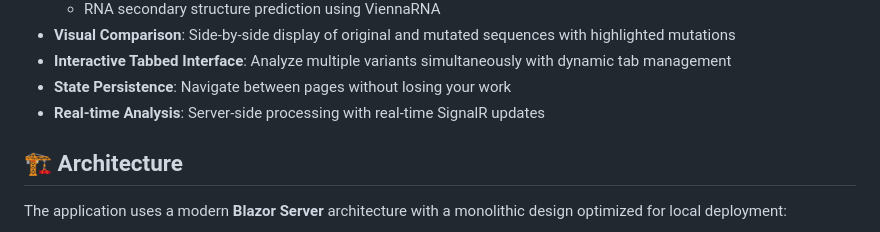
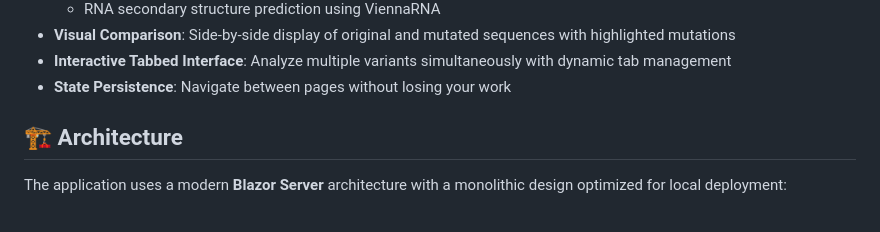
Before and after one commit to JavierStark/DiseaseMutationsApp, a Markdown page: README.md, the part around the change. Rendered like a GitHub page.

Commit message:
docs: update README to remove real-time analysis feature

```diff
--- a/README.md
+++ b/README.md
@@ -21,7 +21,6 @@ The Disease Mutations App is designed to streamline the process of designing CRI
 - **Visual Comparison**: Side-by-side display of original and mutated sequences with highlighted mutations
 - **Interactive Tabbed Interface**: Analyze multiple variants simultaneously with dynamic tab management
 - **State Persistence**: Navigate between pages without losing your work
-- **Real-time Analysis**: Server-side processing with real-time SignalR updates
 
 ## 🏗️ Architecture
 
```
